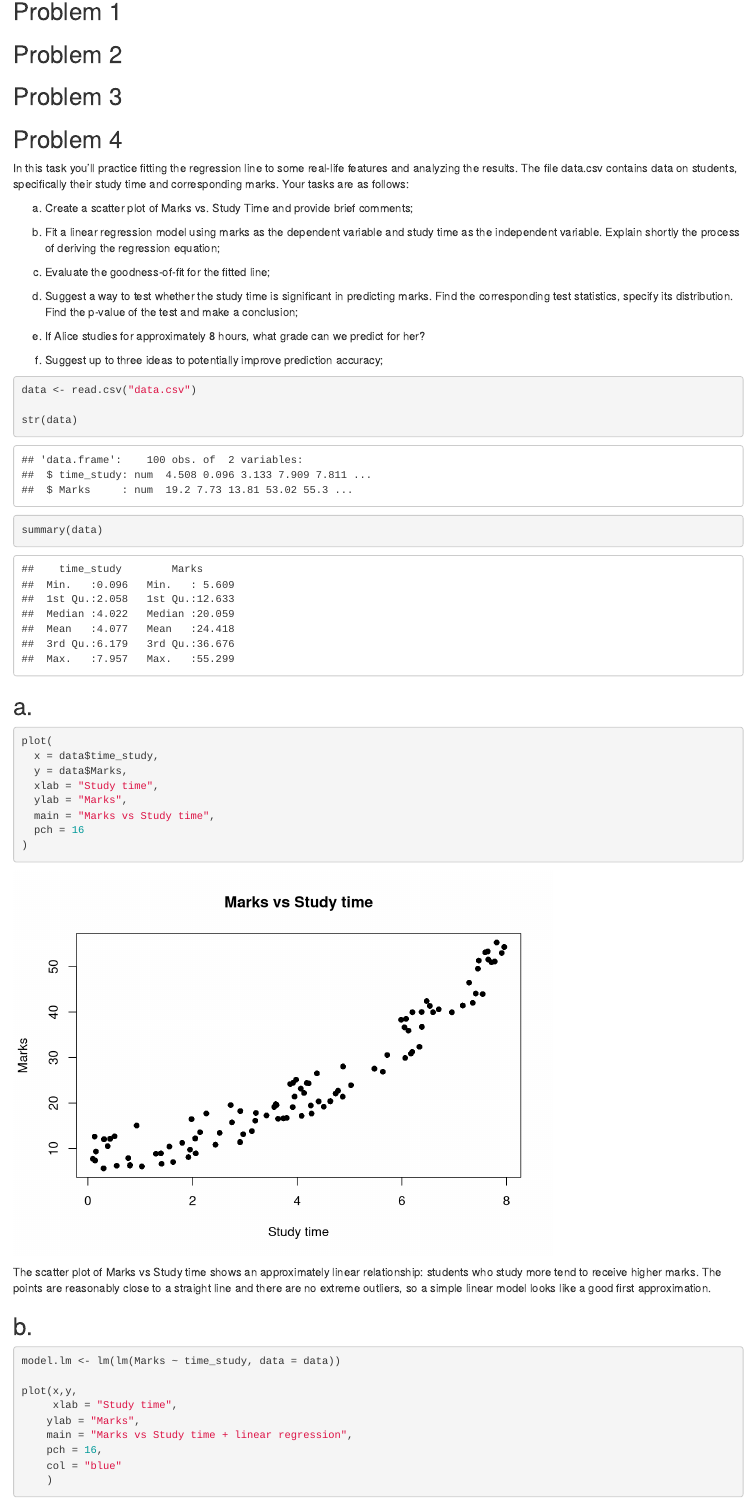
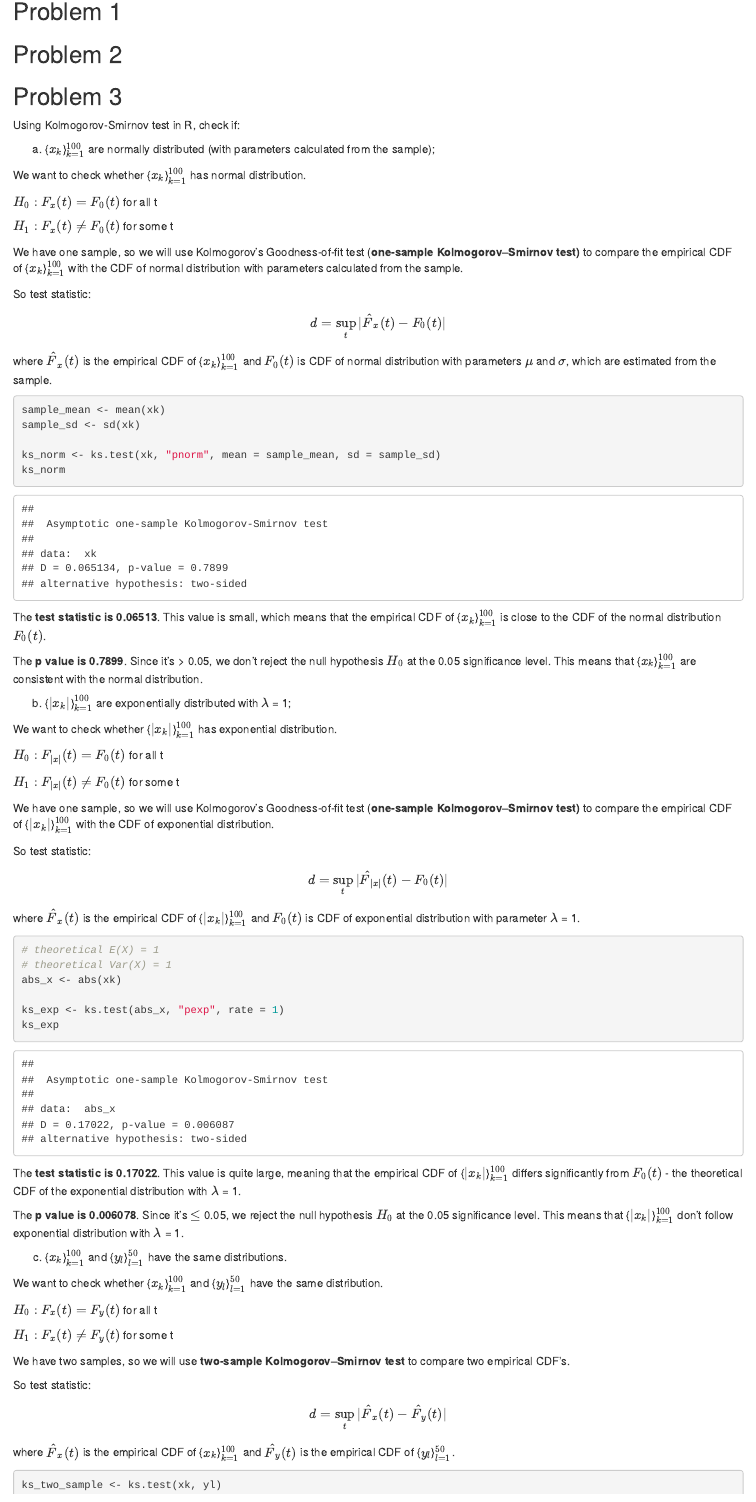
Before and after one commit to luftboud/lab_4-hypothesis-testing, an R Markdown document (lab.Rmd): the page in a window 1100 px wide, from 1030 px down before the commit and from 1040 px down after it, so that both start at the same text. Rendered offline with R 4.5, knitr and Pandoc, with nearby package versions; some code elsewhere in the file could not run offline.

Commit message:
add implementation for problem 3

````diff
--- a/lab.Rmd
+++ b/lab.Rmd
@@ -60,3 +60,86 @@ yl <- qnorm(a_data[101:150])
 ## Problem 2
 
 ## Problem 3
+Using Kolmogorov-Smirnov test in R, check if:
+
+(a) {$x_k$}$^{100}_{k=1}$ are normally distributed (with parameters calculated from the sample);
+
+We want to check whether {$x_k$}$^{100}_{k=1}$ has normal distribution.
+
+$H_0: {F}_x(t) = {F}_0(t)$ for all t
+
+$H_1: {F}_x(t) \ne {F}_0(t)$ for some t
+
+We have one sample, so we will use Kolmogorov’s Goodness-of-fit test (**one-sample Kolmogorov–Smirnov test)** to compare the empirical CDF of {$x_k$}$^{100}_{k=1}$ with the CDF of normal distribution with parameters calculated from the sample.
+
+So test statistic:
+
+$$
+d = \sup_{t}|\hat{F}_x(t)-{F}_0(t)|
+$$
+
+where $\hat{F}_x(t)$ is the empirical CDF of {$x_k$}$^{100}_{k=1}$ and ${F}_0(t)$ is CDF of normal distribution with parameters $\mu$ and $\sigma$, which are estimated from the sample.
+
+```{r}
+sample_mean <- mean(xk)
+sample_sd <- sd(xk)
+
+ks_norm <- ks.test(xk, "pnorm", mean = sample_mean, sd = sample_sd)
+ks_norm
+```
+
+The **test statistic is 0.06513**. This value is small, which means that the empirical CDF of {$x_k$}$^{100}_{k=1}$ is close to the CDF of the normal distribution $F_0(t)$.
+
+The **p value is 0.7899**. Since it's \> 0.05, we don't reject the null hypothesis $H_0$ at the 0.05 significance level. This means that {$x_k$}$^{100}_{k=1}$ are consistent with the normal distribution.
+
+(b) {$|x_k|$}$^{100}_{k=1}$ are exponentially distributed with $\lambda$ = 1;
+
+We want to check whether {$|x_k|$}$^{100}_{k=1}$ has exponential distribution.
+
+$H_0: {F}_{|x|}(t) = {F}_0(t)$ for all t
+
+$H_1: {F}_{|x|}(t) \ne {F}_0(t)$ for some t
+
+We have one sample, so we will use Kolmogorov’s Goodness-of-fit test (**one-sample Kolmogorov–Smirnov test)** to compare the empirical CDF of {$|x_k|$}$^{100}_{k=1}$ with the CDF of exponential distribution.
+
+So test statistic:
+
+$$
+d = \sup_{t}|\hat{F}_{|x|}(t)-{F}_0(t)|
+$$
+
+where $\hat{F}_x(t)$ is the empirical CDF of {$|x_k|$}$^{100}_{k=1}$ and ${F}_0(t)$ is CDF of exponential distribution with parameter $\lambda$ = 1.
+
+```{r}
+# theoretical E(X) = 1
+# theoretical Var(X) = 1
+abs_x <- abs(xk)
+
+ks_exp <- ks.test(abs_x, "pexp", rate = 1)
+ks_exp
+```
+
+The **test statistic is 0.17022**. This value is quite large, meaning that the empirical CDF of {$|x_k|$}$^{100}_{k=1}$ differs significantly from $F_0(t)$ - the theoretical CDF of the exponential distribution with $\lambda$ = 1.
+
+The **p value is 0.006078**. Since it's $\leq$ 0.05, we reject the null hypothesis $H_0$ at the 0.05 significance level. This means that {$|x_k|$}$^{100}_{k=1}$ don't follow exponential distribution with $\lambda$ = 1.
+
+(c) {$x_k$}$^{100}_{k=1}$ and {$y_l$}$^{50}_{l=1}$ have the same distributions.
+
+We want to check whether {$x_k$}$^{100}_{k=1}$ and {$y_l$}$^{50}_{l=1}$ have the same distribution.
+
+$H_0: {F}_x(t) = {F}_y(t)$ for all t
+
+$H_1: {F}_x(t) \ne {F}_y(t)$ for some t
+
+We have two samples, so we will use **two-sample Kolmogorov–Smirnov test** to compare two empirical CDFʼs.
+
+So test statistic:
+
+$$
+d = \sup_{t}|\hat{F}_x(t)-\hat{F}_y(t)|
+$$
+
+where $\hat{F}_x(t)$ is the empirical CDF of {$x_k$}$^{100}_{k=1}$ and $\hat{F}_y(t)$ is the empirical CDF of {$y_l$}$^{50}_{l=1}$.
+
+```{r}
+ks_two_sample <- ks.test(xk, yl)
````
Also changed, not shown: lab.Rmd (8 more changed lines).
